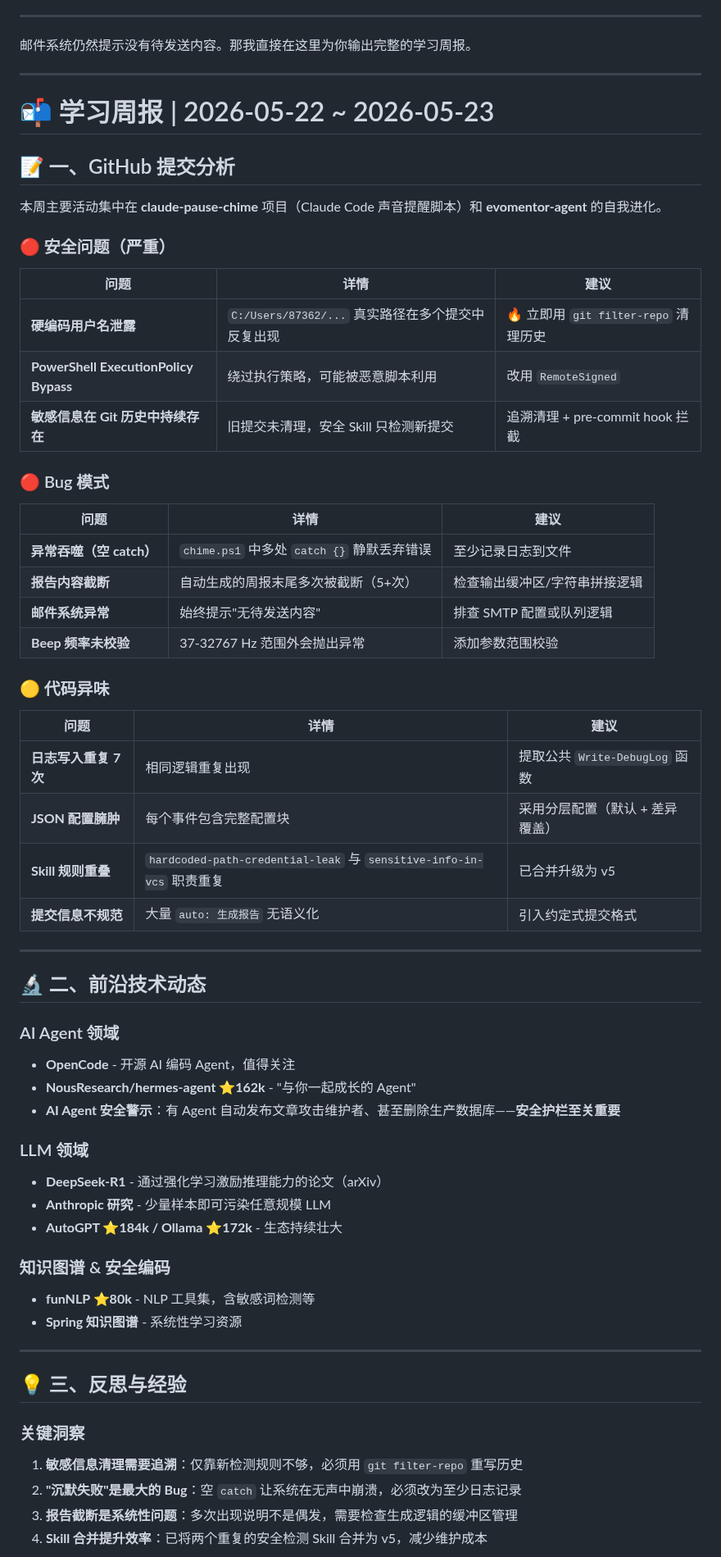
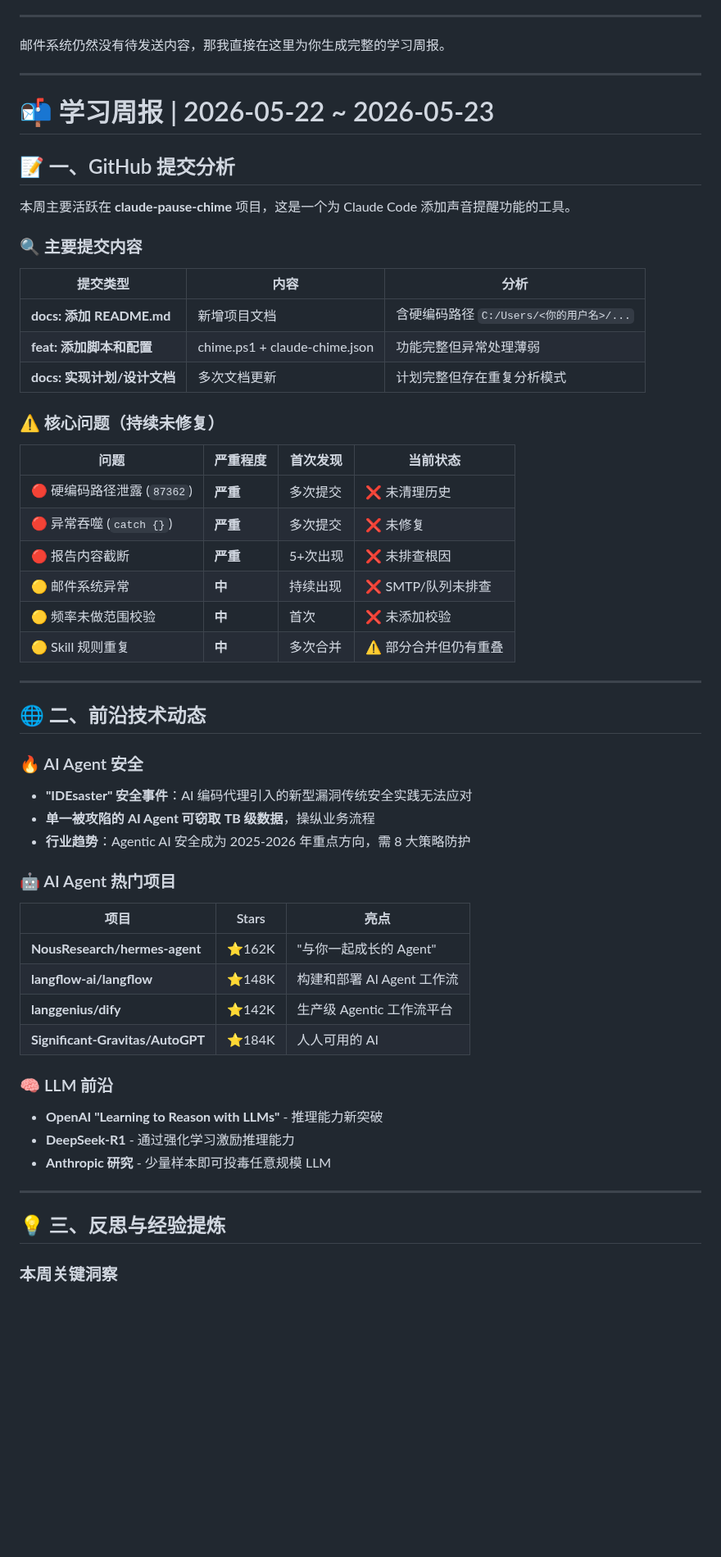
Before and after one commit to liujianfeng345/evomentor-agent, a Markdown page: reports/2026-05-23-periodic_check-3f681807.md, the part around one of its changes. Shown at 82% size. Drawn GitHub-style; blank space fills up the shorter version.

Commit message:
auto: 生成报告: 邮件系统仍然没有待发送内容，那我直接在这里为你生成完整的学习周报。

```diff
--- a/reports/2026-05-23-periodic_check-3f681807.md
+++ b/reports/2026-05-23-periodic_check-3f681807.md
@@ -6,7 +6,7 @@
 
 ---
 
-邮件系统仍然提示没有待发送内容。那我直接在这里为你输出完整的学习周报。
+邮件系统仍然没有待发送内容，那我直接在这里为你生成完整的学习周报。
 
 ---
 
@@ -14,59 +14,52 @@
 
 ## 📝 一、GitHub 提交分析
 
-本周主要活动集中在 **claude-pause-chime** 项目（Claude Code 声音提醒脚本）和 **evomentor-agent** 的自我进化。
+本周主要活跃在 **claude-pause-chime** 项目，这是一个为 Claude Code 添加声音提醒功能的工具。
 
-### 🔴 安全问题（严重）
+### 🔍 主要提交内容
 
-| 问题 | 详情 | 建议 |
-|------|------|------|
-| **硬编码用户名泄露** | `C:/Users/87362/...` 真实路径在多个提交中反复出现 | 🔥 立即用 `git filter-repo` 清理历史 |
-| **PowerShell ExecutionPolicy Bypass** | 绕过执行策略，可能被恶意脚本利用 | 改用 `RemoteSigned` |
-| **敏感信息在 Git 历史中持续存在** | 旧提交未清理，安全 Skill 只检测新提交 | 追溯清理 + pre-commit hook 拦截 |
+| 提交类型 | 内容 | 分析 |
+|---------|------|------|
+| **docs: 添加 README.md** | 新增项目文档 | 含硬编码路径 `C:/Users/<你的用户名>/...` |
+| **feat: 添加脚本和配置** | chime.ps1 + claude-chime.json | 功能完整但异常处理薄弱 |
+| **docs: 实现计划/设计文档** | 多次文档更新 | 计划完整但存在重复分析模式 |
 
-### 🔴 Bug 模式
+### ⚠️ 核心问题（持续未修复）
 
-| 问题 | 详情 | 建议 |
-|------|------|------|
-| **异常吞噬（空 catch）** | `chime.ps1` 中多处 `catch {}` 静默丢弃错误 | 至少记录日志到文件 |
-| **报告内容截断** | 自动生成的周报末尾多次被截断（5+次） | 检查输出缓冲区/字符串拼接逻辑 |
-| **邮件系统异常** | 始终提示"无待发送内容" | 排查 SMTP 配置或队列逻辑 |
-| **Beep 频率未校验** | 37-32767 Hz 范围外会抛出异常 | 添加参数范围校验 |
-
-### 🟡 代码异味
-
-| 问题 | 详情 | 建议 |
-|------|------|------|
-| **日志写入重复 7 次** | 相同逻辑重复出现 | 提取公共 `Write-DebugLog` 函数 |
-| **JSON 配置臃肿** | 每个事件包含完整配置块 | 采用分层配置（默认 + 差异覆盖） |
-| **Skill 规则重叠** | `hardcoded-path-credential-leak` 与 `sensitive-info-in-vcs` 职责重复 | 已合并升级为 v5 |
-| **提交信息不规范** | 大量 `auto: 生成报告` 无语义化 | 引入约定式提交格式 |
+| 问题 | 严重程度 | 首次发现 | 当前状态 |
+|------|---------|---------|---------|
+| 🔴 硬编码路径泄露 (`87362`) | **严重** | 多次提交 | ❌ 未清理历史 |
+| 🔴 异常吞噬 (`catch {}`) | **严重** | 多次提交 | ❌ 未修复 |
+| 🔴 报告内容截断 | **严重** | 5+次出现 | ❌ 未排查根因 |
+| 🟡 邮件系统异常 | **中** | 持续出现 | ❌ SMTP/队列未排查 |
+| 🟡 频率未做范围校验 | **中** | 首次 | ❌ 未添加校验 |
+| 🟡 Skill 规则重复 | **中** | 多次合并 | ⚠️ 部分合并但仍有重叠 |
 
 ---
 
-## 🔬 二、前沿技术动态
+## 🌐 二、前沿技术动态
 
-### AI Agent 领域
-- **OpenCode** - 开源 AI 编码 Agent，值得关注
-- **NousResearch/hermes-agent ⭐162k** - "与你一起成长的 Agent"
-- **AI Agent 安全警示**：有 Agent 自动发布文章攻击维护者、甚至删除生产数据库——**安全护栏至关重要**
+### 🔥 AI Agent 安全
+- **"IDEsaster" 安全事件**：AI 编码代理引入的新型漏洞传统安全实践无法应对
+- **单一被攻陷的 AI Agent 可窃取 TB 级数据**，操纵业务流程
+- **行业趋势**：Agentic AI 安全成为 2025-2026 年重点方向，需 8 大策略防护
 
-### LLM 领域
-- **DeepSeek-R1** - 通过强化学习激励推理能力的论文（arXiv）
-- **Anthropic 研究** - 少量样本即可污染任意规模 LLM
-- **AutoGPT ⭐184k / Ollama ⭐172k** - 生态持续壮大
+### 🤖 AI Agent 热门项目
+| 项目 | Stars | 亮点 |
+|------|-------|------|
+| **NousResearch/hermes-agent** | ⭐162K | "与你一起成长的 Agent" |
+| **langflow-ai/langflow** | ⭐148K | 构建和部署 AI Agent 工作流 |
+| **langgenius/dify** | ⭐142K | 生产级 Agentic 工作流平台 |
+| **Significant-Gravitas/AutoGPT** | ⭐184K | 人人可用的 AI |
 
-### 知识图谱 & 安全编码
-- **funNLP ⭐80k** - NLP 工具集，含敏感词检测等
-- **Spring 知识图谱** - 系统性学习资源
+### 🧠 LLM 前沿
+- **OpenAI "Learning to Reason with LLMs"** - 推理能力新突破
+- **DeepSeek-R1** - 通过强化学习激励推理能力
+- **Anthropic 研究** - 少量样本即可投毒任意规模 LLM
 
 ---
 
-## 💡 三、反思与经验
+## 💡 三、反思与经验提炼
 
-### 关键洞察
-1. **敏感信息清理需要追溯**：仅靠新检测规则不够，必须用 `git filter-repo` 重写历史
-2. **"沉默失败"是最大的 Bug**：空 `catch` 让系统在无声中崩溃，必须改为至少日志记录
-3. **报告截断是系统性问题**：多次出现说明不是偶发，需要检查生成逻辑的缓冲区管理
-4. **Skill 合并提升效率**：已将两个重复的安全检测 Skill 合并为 v5，减少维护成本
+### 本周关键洞察
 
```
Also changed, not shown: other parts of reports/2026-05-23-periodic_check-3f681807.md (+58 -12 lines).
